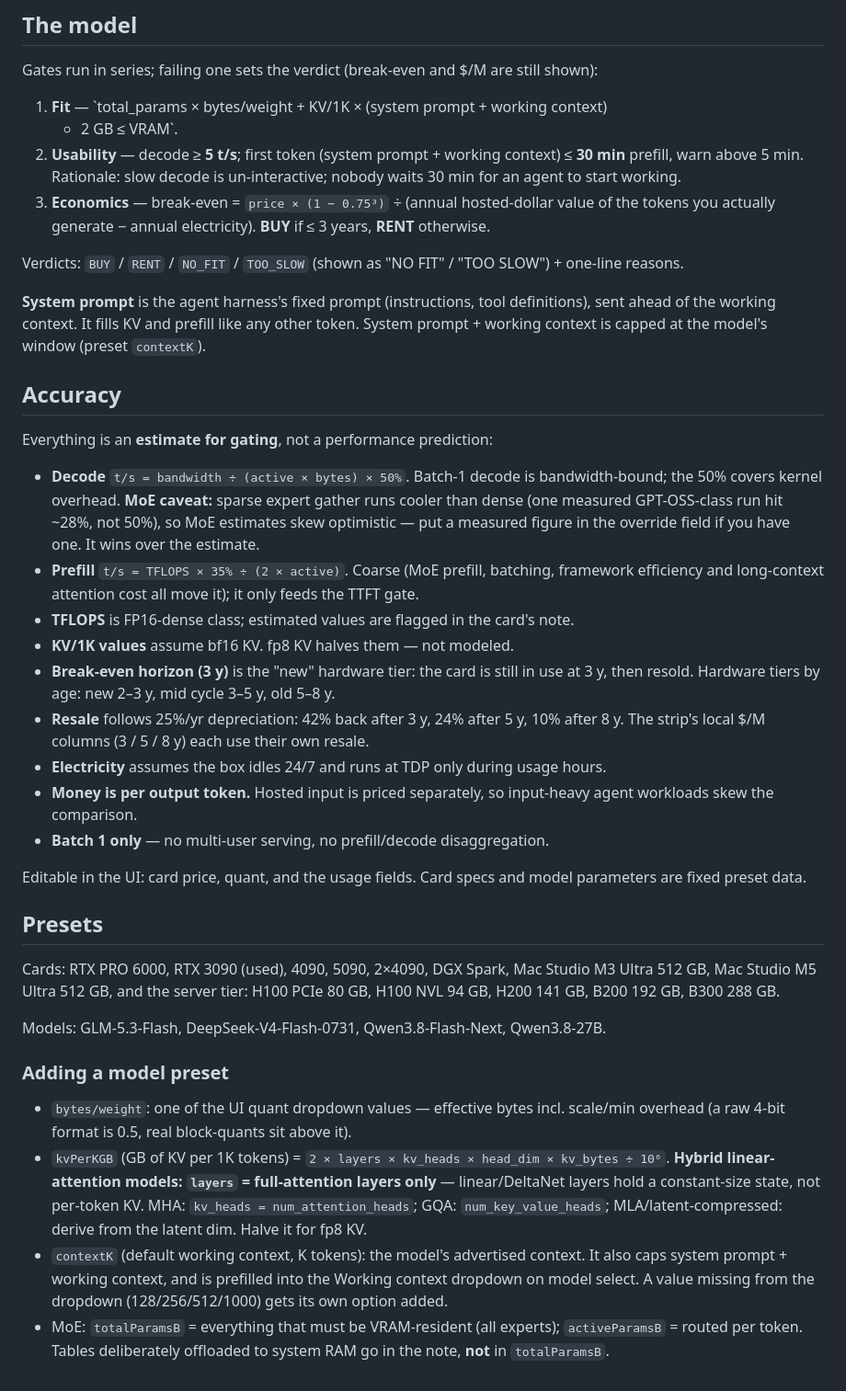
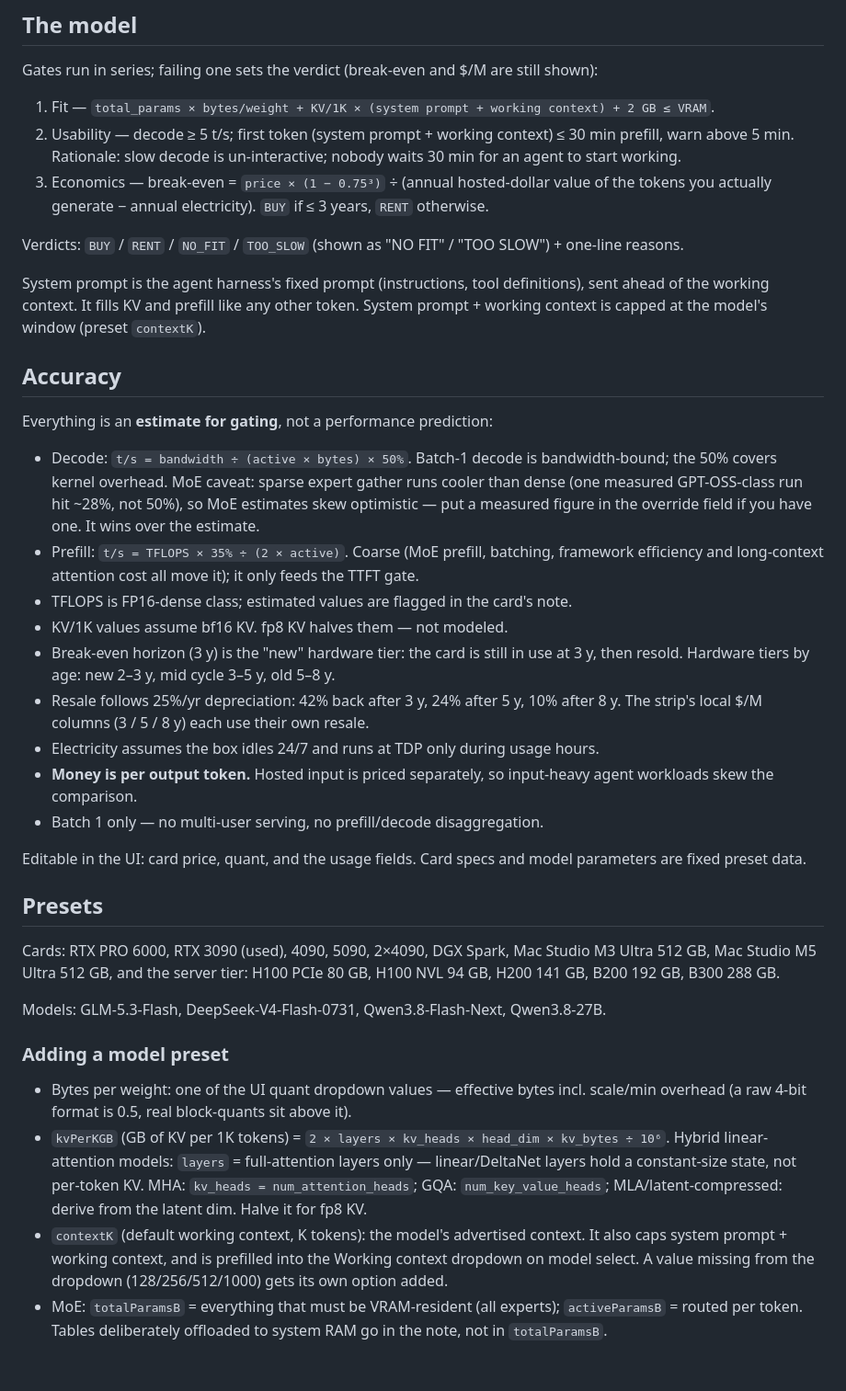
Before and after one commit to localaicost/localaicost.github.io, a Markdown page: README.md, the part around one of its changes. Shown at 92% size. GitHub-like rendering.

Commit message:
docs: cut README bold to the two key claims, drop bold labels

```diff
--- a/README.md
+++ b/README.md
@@ -19,19 +19,19 @@ python3 -m http.server 8080   # → http://localhost:8080
 
 Gates run in series; failing one sets the verdict (break-even and $/M are still shown):
 
-1. **Fit** — `total_params × bytes/weight + KV/1K × (system prompt + working context)
-   + 2 GB ≤ VRAM`.
-2. **Usability** — decode ≥ **5 t/s**; first token (system prompt + working context)
-   ≤ **30 min** prefill, warn above 5 min. Rationale: slow decode is un-interactive;
+1. Fit —
+   `total_params × bytes/weight + KV/1K × (system prompt + working context) + 2 GB ≤ VRAM`.
+2. Usability — decode ≥ 5 t/s; first token (system prompt + working context)
+   ≤ 30 min prefill, warn above 5 min. Rationale: slow decode is un-interactive;
    nobody waits 30 min for an agent to start working.
-3. **Economics** — break-even = `price × (1 − 0.75³)` ÷ (annual hosted-dollar value
-   of the tokens you actually generate − annual electricity). **BUY** if ≤ 3 years,
-   **RENT** otherwise.
+3. Economics — break-even = `price × (1 − 0.75³)` ÷ (annual hosted-dollar value
+   of the tokens you actually generate − annual electricity). `BUY` if ≤ 3 years,
+   `RENT` otherwise.
 
 Verdicts: `BUY` / `RENT` / `NO_FIT` / `TOO_SLOW` (shown as "NO FIT" / "TOO SLOW") +
 one-line reasons.
 
-**System prompt** is the agent harness's fixed prompt (instructions, tool definitions), sent
+System prompt is the agent harness's fixed prompt (instructions, tool definitions), sent
 ahead of the working context. It fills KV and prefill like any other token. System prompt +
 working context is capped at the model's window (preset `contextK`).
 
@@ -39,23 +39,23 @@ working context is capped at the model's window (preset `contextK`).
 
 Everything is an **estimate for gating**, not a performance prediction:
 
-- **Decode** `t/s = bandwidth ÷ (active × bytes) × 50%`. Batch-1 decode is
-  bandwidth-bound; the 50% covers kernel overhead. **MoE caveat:** sparse expert
+- Decode: `t/s = bandwidth ÷ (active × bytes) × 50%`. Batch-1 decode is
+  bandwidth-bound; the 50% covers kernel overhead. MoE caveat: sparse expert
   gather runs cooler than dense (one measured GPT-OSS-class run hit ~28%, not 50%),
   so MoE estimates skew optimistic — put a measured figure in the override field
   if you have one. It wins over the estimate.
-- **Prefill** `t/s = TFLOPS × 35% ÷ (2 × active)`. Coarse (MoE prefill, batching, framework
+- Prefill: `t/s = TFLOPS × 35% ÷ (2 × active)`. Coarse (MoE prefill, batching, framework
   efficiency and long-context attention cost all move it); it only feeds the TTFT gate.
-- **TFLOPS** is FP16-dense class; estimated values are flagged in the card's note.
-- **KV/1K values** assume bf16 KV. fp8 KV halves them — not modeled.
-- **Break-even horizon (3 y)** is the "new" hardware tier: the card is still in use at 3 y,
+- TFLOPS is FP16-dense class; estimated values are flagged in the card's note.
+- KV/1K values assume bf16 KV. fp8 KV halves them — not modeled.
+- Break-even horizon (3 y) is the "new" hardware tier: the card is still in use at 3 y,
   then resold. Hardware tiers by age: new 2–3 y, mid cycle 3–5 y, old 5–8 y.
-- **Resale** follows 25%/yr depreciation: 42% back after 3 y, 24% after 5 y, 10% after 8 y.
+- Resale follows 25%/yr depreciation: 42% back after 3 y, 24% after 5 y, 10% after 8 y.
   The strip's local $/M columns (3 / 5 / 8 y) each use their own resale.
-- **Electricity** assumes the box idles 24/7 and runs at TDP only during usage hours.
+- Electricity assumes the box idles 24/7 and runs at TDP only during usage hours.
 - **Money is per output token.** Hosted input is priced separately, so input-heavy agent
   workloads skew the comparison.
-- **Batch 1 only** — no multi-user serving, no prefill/decode disaggregation.
+- Batch 1 only — no multi-user serving, no prefill/decode disaggregation.
 
 Editable in the UI: card price, quant, and the usage fields. Card specs and model parameters
 are fixed preset data.
@@ -70,10 +70,10 @@ Models: GLM-5.3-Flash, DeepSeek-V4-Flash-0731, Qwen3.8-Flash-Next, Qwen3.8-27B.
 
 ### Adding a model preset
 
-- `bytes/weight`: one of the UI quant dropdown values — effective bytes incl. scale/min
+- Bytes per weight: one of the UI quant dropdown values — effective bytes incl. scale/min
   overhead (a raw 4-bit format is 0.5, real block-quants sit above it).
 - `kvPerKGB` (GB of KV per 1K tokens) = `2 × layers × kv_heads × head_dim × kv_bytes ÷ 10⁶`.
-  **Hybrid linear-attention models: `layers` = full-attention layers only** — linear/DeltaNet
+  Hybrid linear-attention models: `layers` = full-attention layers only — linear/DeltaNet
   layers hold a constant-size state, not per-token KV. MHA: `kv_heads = num_attention_heads`;
   GQA: `num_key_value_heads`; MLA/latent-compressed: derive from the latent dim. Halve it for
   fp8 KV.
@@ -82,4 +82,4 @@ Models: GLM-5.3-Flash, DeepSeek-V4-Flash-0731, Qwen3.8-Flash-Next, Qwen3.8-27B.
   select. A value missing from the dropdown (128/256/512/1000) gets its own option added.
 - MoE: `totalParamsB` = everything that must be VRAM-resident (all experts);
   `activeParamsB` = routed per token. Tables deliberately offloaded to system RAM go in the
-  note, **not** in `totalParamsB`.
+  note, not in `totalParamsB`.
```
Also changed, not shown: other parts of README.md (+1 -1 lines).
